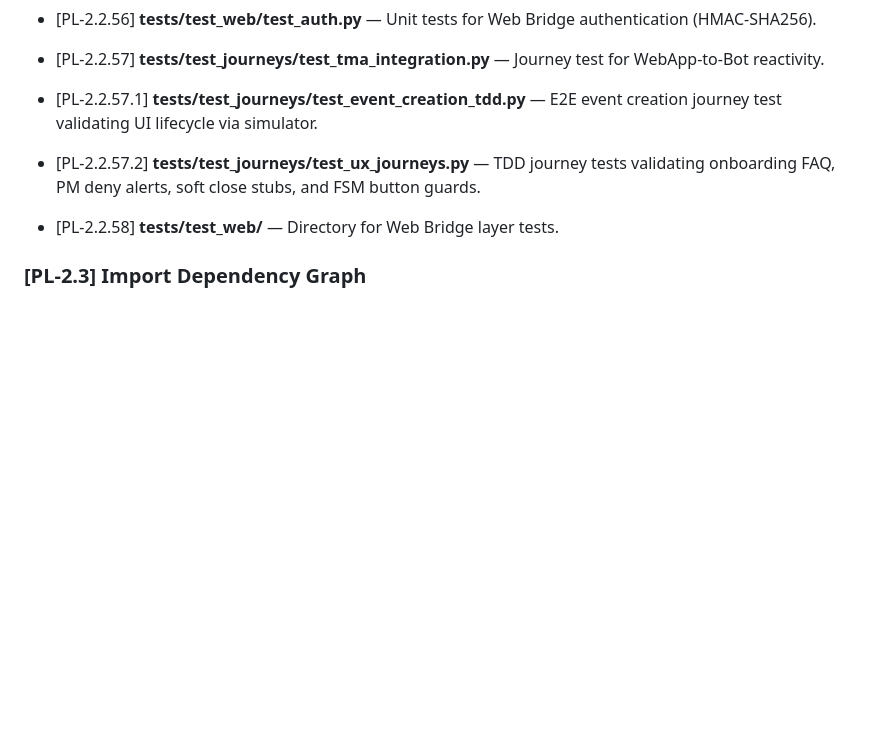
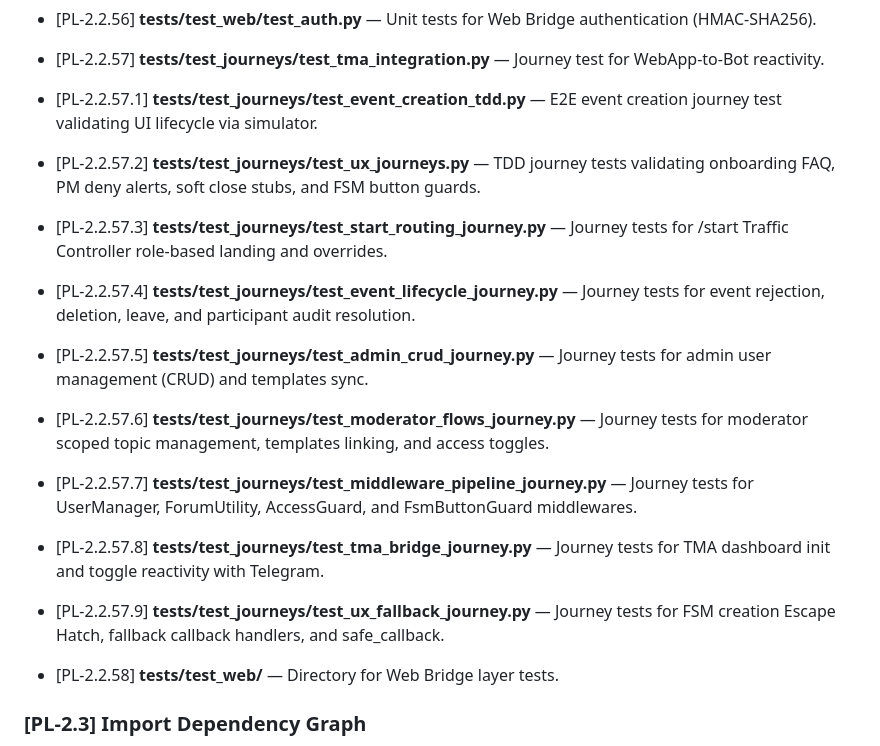
Before and after one commit to tenirtooteam/TenirToo-Club-Bot, a Markdown page: PROJECT_LOGIC.md, the part around the change. GitHub-like rendering; blank space fills up the shorter version.

Commit message:
Sync documentation for E2E journey tests and version 1.1.5

```diff
--- a/PROJECT_LOGIC.md
+++ b/PROJECT_LOGIC.md
@@ -96,6 +96,13 @@ Complete file list with individual responsibilities and full function inventory:
 - [PL-2.2.57] **tests/test_journeys/test_tma_integration.py** — Journey test for WebApp-to-Bot reactivity.
 - [PL-2.2.57.1] **tests/test_journeys/test_event_creation_tdd.py** — E2E event creation journey test validating UI lifecycle via simulator.
 - [PL-2.2.57.2] **tests/test_journeys/test_ux_journeys.py** — TDD journey tests validating onboarding FAQ, PM deny alerts, soft close stubs, and FSM button guards.
+- [PL-2.2.57.3] **tests/test_journeys/test_start_routing_journey.py** — Journey tests for /start Traffic Controller role-based landing and overrides.
+- [PL-2.2.57.4] **tests/test_journeys/test_event_lifecycle_journey.py** — Journey tests for event rejection, deletion, leave, and participant audit resolution.
+- [PL-2.2.57.5] **tests/test_journeys/test_admin_crud_journey.py** — Journey tests for admin user management (CRUD) and templates sync.
+- [PL-2.2.57.6] **tests/test_journeys/test_moderator_flows_journey.py** — Journey tests for moderator scoped topic management, templates linking, and access toggles.
+- [PL-2.2.57.7] **tests/test_journeys/test_middleware_pipeline_journey.py** — Journey tests for UserManager, ForumUtility, AccessGuard, and FsmButtonGuard middlewares.
+- [PL-2.2.57.8] **tests/test_journeys/test_tma_bridge_journey.py** — Journey tests for TMA dashboard init and toggle reactivity with Telegram.
+- [PL-2.2.57.9] **tests/test_journeys/test_ux_fallback_journey.py** — Journey tests for FSM creation Escape Hatch, fallback callback handlers, and safe_callback.
 - [PL-2.2.58] **tests/test_web/** — Directory for Web Bridge layer tests.
 
 
```
Also changed, not shown: CHANGELOG.md (+8 -0 lines).
